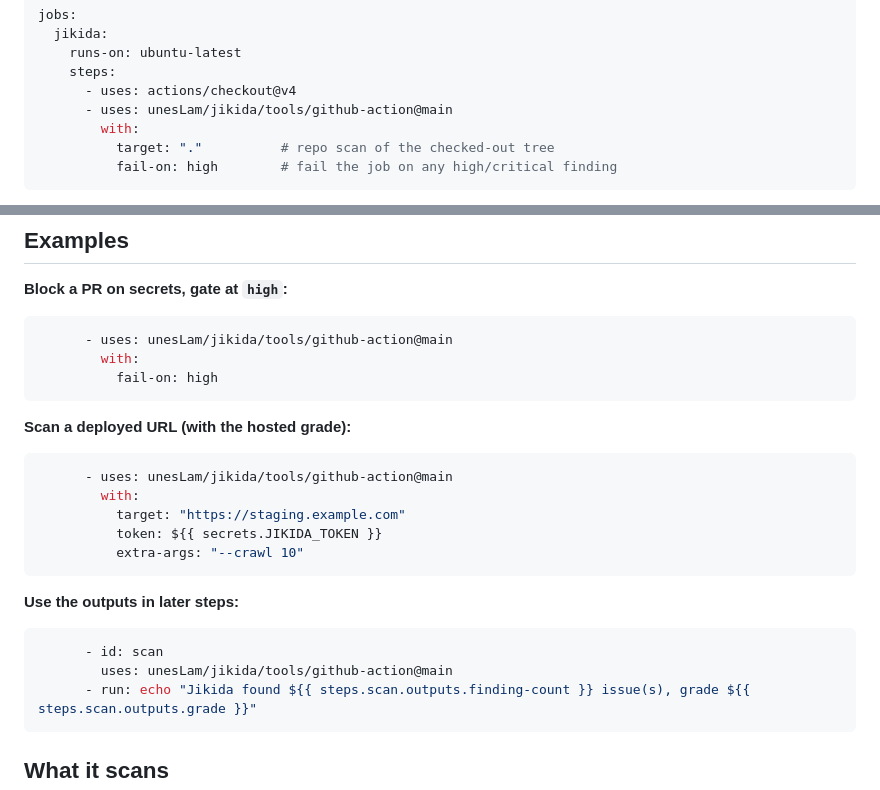
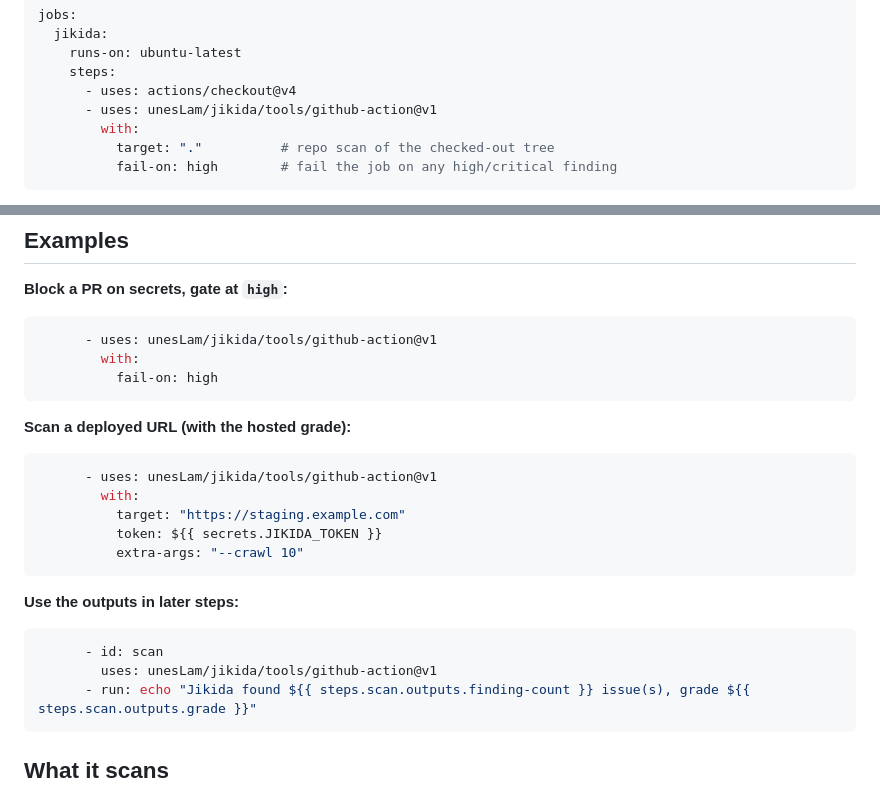
Before and after one commit to unesLam/jikida, a Markdown page: tools/github-action/README.md, 2 parts joined by grey strips. Rendered like a GitHub page.

Commit message:
Action README: pin examples to @v1

````diff
--- a/tools/github-action/README.md
+++ b/tools/github-action/README.md
@@ -19,7 +19,7 @@ jobs:
     runs-on: ubuntu-latest
     steps:
       - uses: actions/checkout@v4
-      - uses: unesLam/jikida/tools/github-action@main
+      - uses: unesLam/jikida/tools/github-action@v1
         with:
           target: "."          # repo scan of the checked-out tree
           fail-on: high        # fail the job on any high/critical finding
@@ -51,7 +51,7 @@ That's it — the action installs `@jikida/scan`, scans the repo, uploads SARIF,
 **Block a PR on secrets, gate at `high`:**
 
 ```yaml
-      - uses: unesLam/jikida/tools/github-action@main
+      - uses: unesLam/jikida/tools/github-action@v1
         with:
           fail-on: high
 ```
@@ -59,7 +59,7 @@ That's it — the action installs `@jikida/scan`, scans the repo, uploads SARIF,
 **Scan a deployed URL (with the hosted grade):**
 
 ```yaml
-      - uses: unesLam/jikida/tools/github-action@main
+      - uses: unesLam/jikida/tools/github-action@v1
         with:
           target: "https://staging.example.com"
           token: ${{ secrets.JIKIDA_TOKEN }}
@@ -70,7 +70,7 @@ That's it — the action installs `@jikida/scan`, scans the repo, uploads SARIF,
 
 ```yaml
       - id: scan
-        uses: unesLam/jikida/tools/github-action@main
+        uses: unesLam/jikida/tools/github-action@v1
       - run: echo "Jikida found ${{ steps.scan.outputs.finding-count }} issue(s), grade ${{ steps.scan.outputs.grade }}"
 ```
 
````
